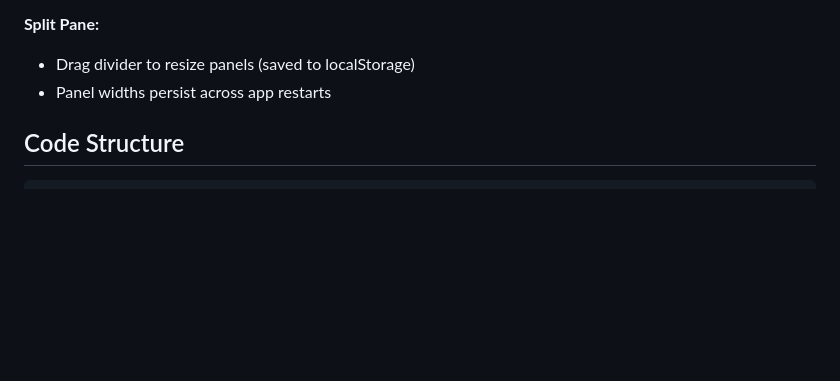
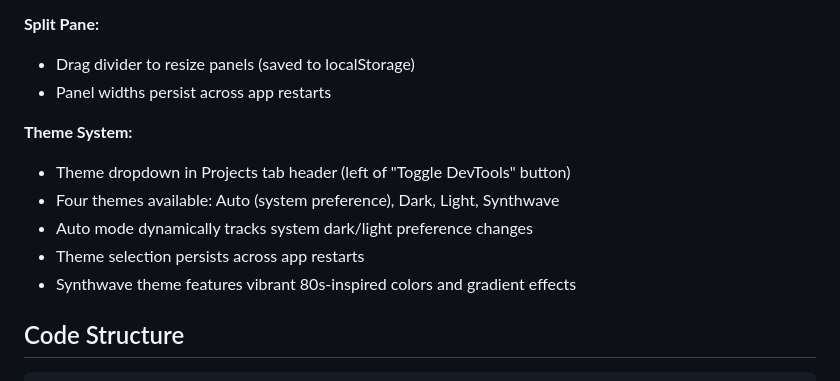
Before and after one commit to dialecticianai/hegel-ide, a Markdown page: README.md, the part around the change. Rendered like a GitHub page; blank space fills up the shorter version.

Commit message:
docs: add theme system usage documentation
Add Theme System section to Usage documentation explaining:
- Theme dropdown location in UI
- Four available themes (Auto, Dark, Light, Synthwave)
- Auto mode system preference tracking
- Theme persistence across restarts
- Synthwave visual characteristics

🤖 Generated with [Claude Code](https://claude.com/claude-code)

Co-Authored-By: Claude <noreply@anthropic.com>

````diff
--- a/README.md
+++ b/README.md
@@ -70,6 +70,13 @@ npm test              # Run Playwright E2E tests
 - Drag divider to resize panels (saved to localStorage)
 - Panel widths persist across app restarts
 
+**Theme System:**
+- Theme dropdown in Projects tab header (left of "Toggle DevTools" button)
+- Four themes available: Auto (system preference), Dark, Light, Synthwave
+- Auto mode dynamically tracks system dark/light preference changes
+- Theme selection persists across app restarts
+- Synthwave theme features vibrant 80s-inspired colors and gradient effects
+
 ## Code Structure
 
 ```
````
